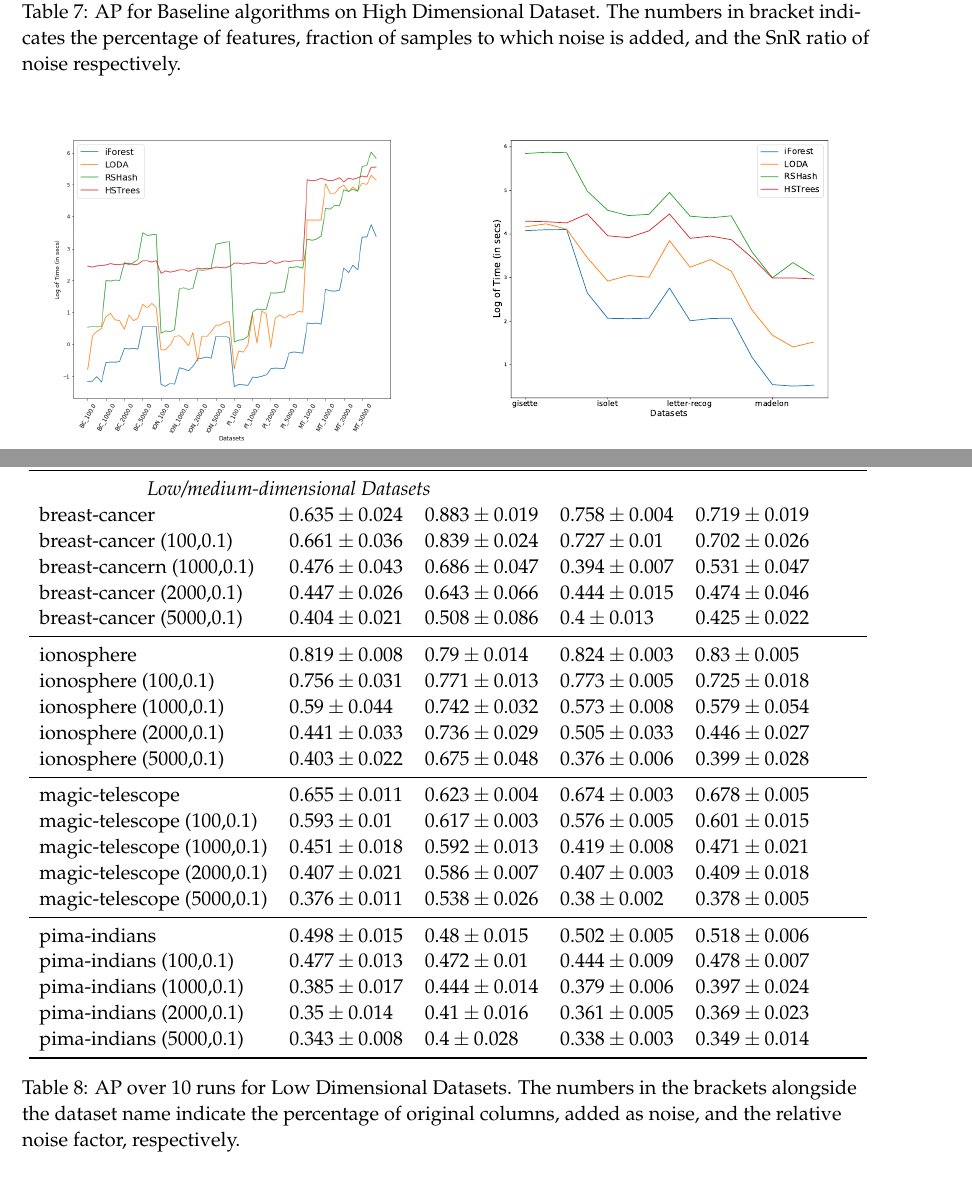
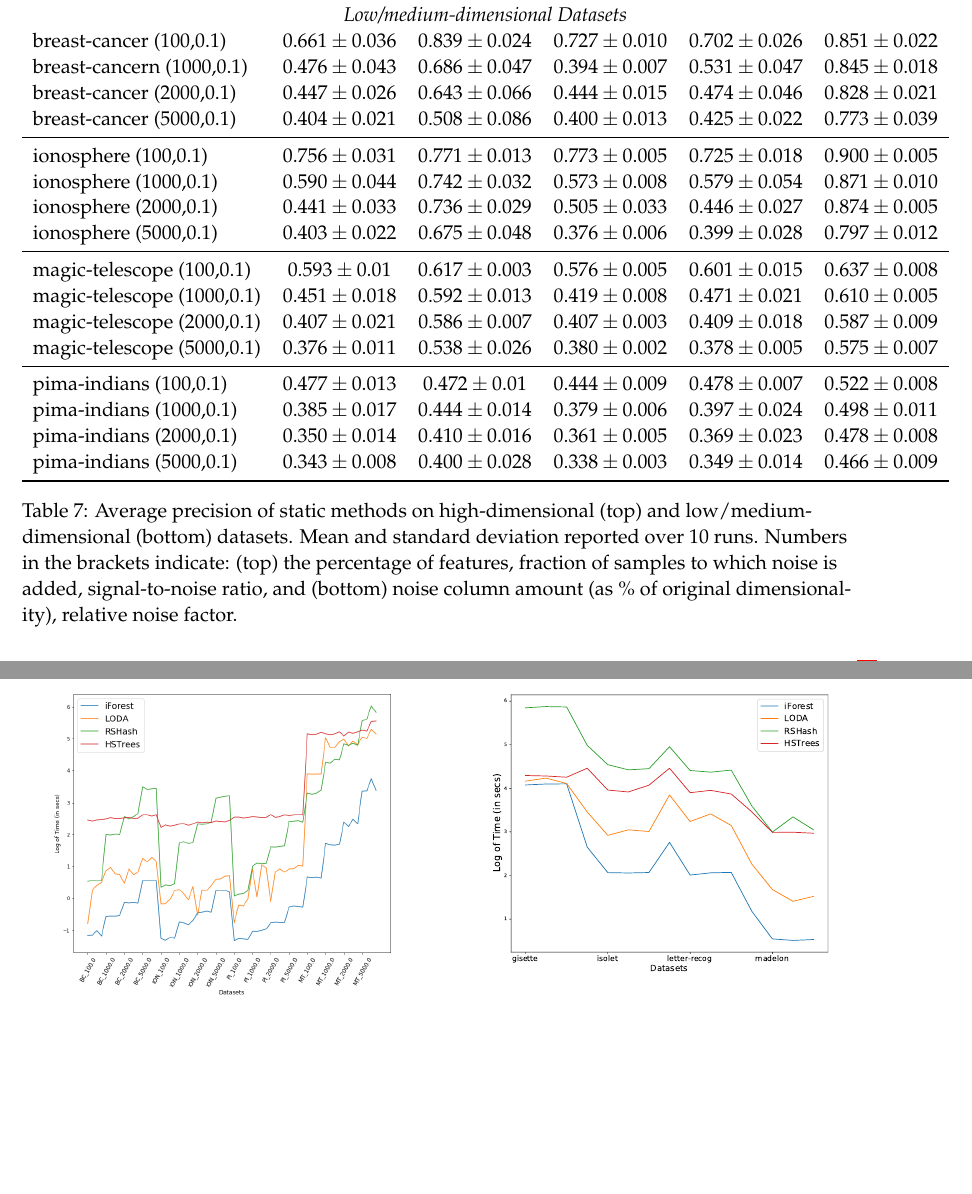
Before and after one commit to cmuxstream/cmuxstream-core, a LaTeX document (paper/xstream.tex, which reads paper/static.tex): two parts of pages 11 and 12 of 14 before the commit and two parts of pages 11 and 13 of 14 after it, joined at a grey line, cut at the place of the change, the shorter picture padded with empty space. Compiled offline with pdfLaTeX.

Commit message:
lowdim xs aps, merge tables

```diff
--- a/paper/static.tex
+++ b/paper/static.tex
@@ -71,46 +71,31 @@ madelon (5.0,0.05,30)& $0.07 \pm 0.013$ &  $0.054 \pm 0.007$ &  $0.083 \pm 0.004
+\multicolumn{6}{c}{\textit{Low/medium-dimensional Datasets}}\\
+breast-cancer (100,0.1)   & $0.661 \pm 0.036$ &  $0.839 \pm 0.024$ &  $0.727 \pm 0.010$ &  $0.702 \pm 0.026$ & $0.851 \pm  0.022$ \\
+breast-cancern (1000,0.1) & $0.476 \pm 0.043$ &  $0.686 \pm 0.047$ &  $0.394 \pm 0.007$ &  $0.531 \pm 0.047$ & $0.845 \pm  0.018$ \\
+breast-cancer (2000,0.1)  & $0.447 \pm 0.026$ &  $0.643 \pm 0.066$ &  $0.444 \pm 0.015$ &  $0.474 \pm 0.046$ & $0.828 \pm  0.021$ \\
+breast-cancer (5000,0.1)  & $0.404 \pm 0.021$ &  $0.508 \pm 0.086$ &  $0.400 \pm 0.013$ &  $0.425 \pm 0.022$ & $0.773 \pm  0.039$ \\
+\midrule
+%ionosphere                & $0.819 \pm 0.008$ &  $0.790 \pm 0.014$  & $0.824 \pm 0.003$ &  $0.830 \pm 0.005$ & $0.044 \pm  0.003$ \\
+ionosphere (100,0.1)      & $0.756 \pm 0.031$ &  $0.771 \pm 0.013$ &  $0.773 \pm 0.005$ &  $0.725 \pm 0.018$ & $0.900 \pm  0.005$ \\
+ionosphere (1000,0.1)     & $0.590 \pm 0.044$ &  $0.742 \pm 0.032$ &  $0.573 \pm 0.008$ &  $0.579 \pm 0.054$ & $0.871 \pm  0.010$ \\
+ionosphere (2000,0.1)     & $0.441 \pm 0.033$ &  $0.736 \pm 0.029$ &  $0.505 \pm 0.033$ &  $0.446 \pm 0.027$ & $0.874 \pm  0.005$ \\
+ionosphere (5000,0.1)     & $0.403 \pm 0.022$ &  $0.675 \pm 0.048$ &  $0.376 \pm 0.006$ &  $0.399 \pm 0.028$ & $0.797 \pm  0.012$  \\
+\midrule
+%magic-telescope           & $0.655 \pm 0.011$ &  $0.623 \pm 0.004$ &  $0.674 \pm 0.003$ &  $0.678 \pm 0.005$ & $0.044 \pm  0.003$ \\
+magic-telescope (100,0.1) & $0.593 \pm 0.01$  &  $0.617 \pm 0.003$ &  $0.576 \pm 0.005$ &  $0.601 \pm 0.015$ & $0.637 \pm  0.008$ \\
+magic-telescope (1000,0.1)& $0.451 \pm 0.018$ &  $0.592 \pm 0.013$ &  $0.419 \pm 0.008$ &  $0.471 \pm 0.021$ & $0.610 \pm  0.005$ \\
+magic-telescope (2000,0.1)& $0.407 \pm 0.021$ &  $0.586 \pm 0.007$ &  $0.407 \pm 0.003$ &  $0.409 \pm 0.018$ & $0.587 \pm  0.009$ \\
+magic-telescope (5000,0.1)& $0.376 \pm 0.011$ &  $0.538 \pm 0.026$ &  $0.380 \pm 0.002$ &  $0.378 \pm 0.005$ & $0.575 \pm  0.007$ \\
+\midrule
+%pima-indians              & $0.498 \pm 0.015$ &  $0.480 \pm 0.015$ &  $0.502 \pm 0.005$ &  $0.518 \pm 0.006$ & $0.044 \pm  0.003$ \\
+pima-indians (100,0.1)    & $0.477 \pm 0.013$ &  $0.472 \pm 0.01$  &  $0.444 \pm 0.009$ &  $0.478 \pm 0.007$ & $0.522 \pm  0.008$ \\
+pima-indians (1000,0.1)   & $0.385 \pm 0.017$ &  $0.444 \pm 0.014$ &  $0.379 \pm 0.006$ &  $0.397 \pm 0.024$ & $0.498 \pm  0.011$ \\
+pima-indians (2000,0.1)   & $0.350 \pm 0.014$ &  $0.410 \pm 0.016$ &  $0.361 \pm 0.005$ &  $0.369 \pm 0.023$ & $0.478 \pm  0.008$ \\
+pima-indians (5000,0.1)   & $0.343 \pm 0.008$ &  $0.400 \pm 0.028$ &  $0.338 \pm 0.003$ &  $0.349 \pm 0.014$ & $0.466 \pm  0.009$ \\
 				\bottomrule
 		\end{tabular}
-		\caption{AP for Baseline algorithms on High Dimensional Dataset. The numbers in bracket indicates the percentage of features, fraction of samples to which noise is added, and the SnR ratio of noise respectively.}
+		\caption{Average precision of static methods on high-dimensional (top) and low/medium-dimensional (bottom) datasets. Mean and standard deviation reported over 10 runs. Numbers in the brackets indicate: (top) the percentage of features, fraction of samples to which noise is added, signal-to-noise ratio, and (bottom) noise column amount (as $\%$ of original dimensionality), relative noise factor.}
 \end{table}
 \end{footnotesize}
-
-\begin{footnotesize}
-\begin{table}[ht!]
-    \centering
-		\begin{tabular}{llllll}
-				\toprule
-				\textbf{Dataset} & \textbf{IF} & \textbf{LODA} & \textbf{RSH} & \textbf{HST} & \textbf{XS}	\\
-				\midrule
-				\multicolumn{3}{c}{\textit{Low/medium-dimensional Datasets}}\\
-breast-cancer& $0.635 \pm 0.024$ &  $0.883 \pm 0.019$ &  $0.758 \pm 0.004$ &  $0.719 \pm 0.019$    \\
-breast-cancer (100,0.1)& $0.661 \pm 0.036$ &  $0.839 \pm 0.024$ &  $0.727 \pm 0.01$ &  $0.702 \pm 0.026$    \\
-breast-cancern (1000,0.1)& $0.476 \pm 0.043$ &  $0.686 \pm 0.047$ &  $0.394 \pm 0.007$ &  $0.531 \pm 0.047$    \\
-breast-cancer (2000,0.1)& $0.447 \pm 0.026$ &  $0.643 \pm 0.066$ &  $0.444 \pm 0.015$ &  $0.474 \pm 0.046$    \\
-breast-cancer (5000,0.1)& $0.404 \pm 0.021$ &  $0.508 \pm 0.086$ &  $0.4 \pm 0.013$ &  $0.425 \pm 0.022$    \\
-\midrule
-ionosphere& $0.819 \pm 0.008$ &  $0.79 \pm 0.014$ &  $0.824 \pm 0.003$ &  $0.83 \pm 0.005$    \\
-ionosphere (100,0.1)& $0.756 \pm 0.031$ &  $0.771 \pm 0.013$ &  $0.773 \pm 0.005$ &  $0.725 \pm 0.018$    \\
-ionosphere (1000,0.1)& $0.59 \pm 0.044$ &  $0.742 \pm 0.032$ &  $0.573 \pm 0.008$ &  $0.579 \pm 0.054$    \\
-ionosphere (2000,0.1)& $0.441 \pm 0.033$ &  $0.736 \pm 0.029$ &  $0.505 \pm 0.033$ &  $0.446 \pm 0.027$    \\
-ionosphere (5000,0.1)& $0.403 \pm 0.022$ &  $0.675 \pm 0.048$ &  $0.376 \pm 0.006$ &  $0.399 \pm 0.028$    \\
-\midrule
-magic-telescope& $0.655 \pm 0.011$ &  $0.623 \pm 0.004$ &  $0.674 \pm 0.003$ &  $0.678 \pm 0.005$    \\
-magic-telescope (100,0.1)& $0.593 \pm 0.01$ &  $0.617 \pm 0.003$ &  $0.576 \pm 0.005$ &  $0.601 \pm 0.015$    \\
-magic-telescope (1000,0.1)& $0.451 \pm 0.018$ &  $0.592 \pm 0.013$ &  $0.419 \pm 0.008$ &  $0.471 \pm 0.021$    \\
-magic-telescope (2000,0.1)& $0.407 \pm 0.021$ &  $0.586 \pm 0.007$ &  $0.407 \pm 0.003$ &  $0.409 \pm 0.018$    \\
-magic-telescope (5000,0.1)& $0.376 \pm 0.011$ &  $0.538 \pm 0.026$ &  $0.38 \pm 0.002$ &  $0.378 \pm 0.005$    \\
-\midrule
-pima-indians& $0.498 \pm 0.015$ &  $0.48 \pm 0.015$ &  $0.502 \pm 0.005$ &  $0.518 \pm 0.006$    \\
-pima-indians (100,0.1)& $0.477 \pm 0.013$ &  $0.472 \pm 0.01$ &  $0.444 \pm 0.009$ &  $0.478 \pm 0.007$    \\
-pima-indians (1000,0.1)& $0.385 \pm 0.017$ &  $0.444 \pm 0.014$ &  $0.379 \pm 0.006$ &  $0.397 \pm 0.024$    \\
-pima-indians (2000,0.1)& $0.35 \pm 0.014$ &  $0.41 \pm 0.016$ &  $0.361 \pm 0.005$ &  $0.369 \pm 0.023$    \\
-pima-indians (5000,0.1)& $0.343 \pm 0.008$ &  $0.4 \pm 0.028$ &  $0.338 \pm 0.003$ &  $0.349 \pm 0.014$    \\
-				\bottomrule
-		\end{tabular}
-		\caption{AP over 10 runs for Low Dimensional Datasets. The numbers in the brackets alongside the dataset name indicate the percentage of original columns, added as noise, and the relative noise factor, respectively.}
-\end{table}
-\end{footnotesize}
-
 
 \begin{table}[]
 \centering
```
Also changed, not shown: paper/static.tex (36 more changed lines).
